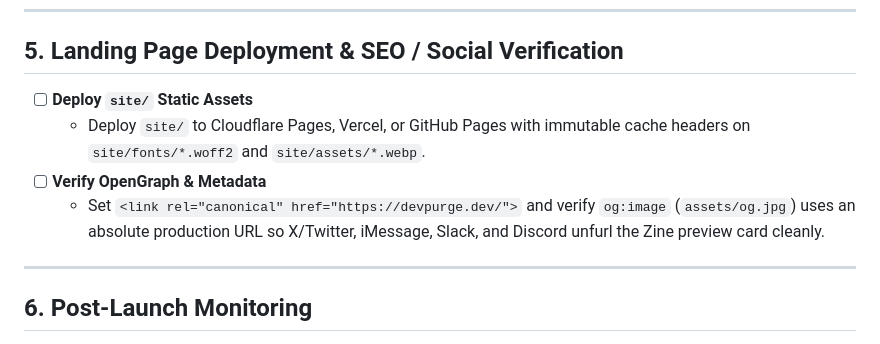
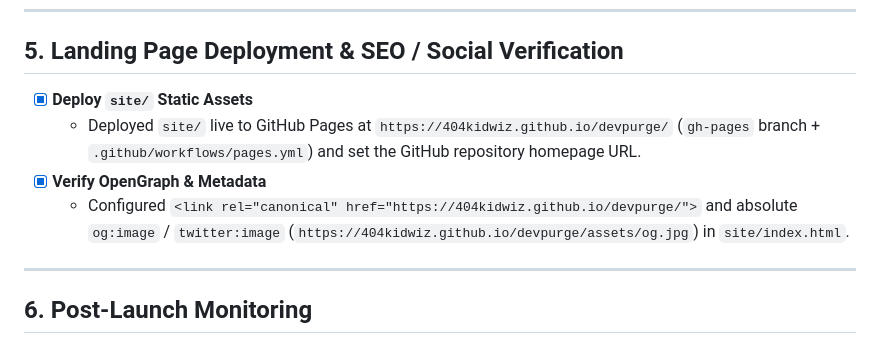
Before and after one commit to 404kidwiz/devpurge, a Markdown page: RELEASE_CHECKLIST.md, the part around the change. Rendered like a GitHub page.

Commit message:
docs(checklist): mark landing page deployment and OpenGraph verification complete

```diff
--- a/RELEASE_CHECKLIST.md
+++ b/RELEASE_CHECKLIST.md
@@ -82,10 +82,10 @@ Currently, `scripts/build_mac_app.sh` uses ad-hoc code signing (`codesign --forc
 
 ## 5. Landing Page Deployment & SEO / Social Verification
 
-- [ ] **Deploy `site/` Static Assets**
-  - Deploy `site/` to Cloudflare Pages, Vercel, or GitHub Pages with immutable cache headers on `site/fonts/*.woff2` and `site/assets/*.webp`.
-- [ ] **Verify OpenGraph & Metadata**
-  - Set `<link rel="canonical" href="https://devpurge.dev/">` and verify `og:image` (`assets/og.jpg`) uses an absolute production URL so X/Twitter, iMessage, Slack, and Discord unfurl the Zine preview card cleanly.
+- [x] **Deploy `site/` Static Assets**
+  - Deployed `site/` live to GitHub Pages at `https://404kidwiz.github.io/devpurge/` (`gh-pages` branch + `.github/workflows/pages.yml`) and set the GitHub repository homepage URL.
+- [x] **Verify OpenGraph & Metadata**
+  - Configured `<link rel="canonical" href="https://404kidwiz.github.io/devpurge/">` and absolute `og:image` / `twitter:image` (`https://404kidwiz.github.io/devpurge/assets/og.jpg`) in `site/index.html`.
 
 ---
 
```
